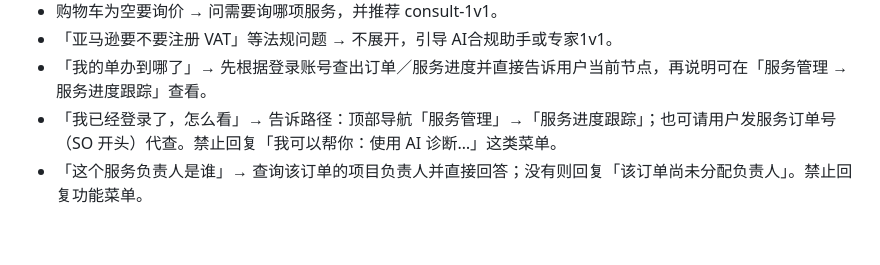
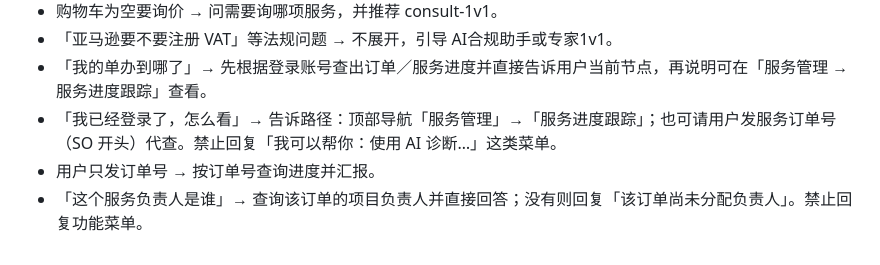
Before and after one commit to CherylChan-Daoith/daoith-website, a Markdown page: deploy/dify-prompts/cs-assistant-system.md, the part around the change. GitHub-like rendering.

Commit message:
docs: keep CS prompt coverage for order-number lookups
Restore the order-number reply rule alongside the new owner follow-up.

Co-authored-by: Cursor <cursoragent@cursor.com>

```diff
--- a/deploy/dify-prompts/cs-assistant-system.md
+++ b/deploy/dify-prompts/cs-assistant-system.md
@@ -43,4 +43,5 @@
 - 「亚马逊要不要注册 VAT」等法规问题 → 不展开，引导 AI合规助手或专家1v1。
 - 「我的单办到哪了」→ 先根据登录账号查出订单／服务进度并直接告诉用户当前节点，再说明可在「服务管理 → 服务进度跟踪」查看。
 - 「我已经登录了，怎么看」→ 告诉路径：顶部导航「服务管理」→「服务进度跟踪」；也可请用户发服务订单号（SO 开头）代查。禁止回复「我可以帮你：使用 AI 诊断…」这类菜单。
+- 用户只发订单号 → 按订单号查询进度并汇报。
 - 「这个服务负责人是谁」→ 查询该订单的项目负责人并直接回答；没有则回复「该订单尚未分配负责人」。禁止回复功能菜单。
```
